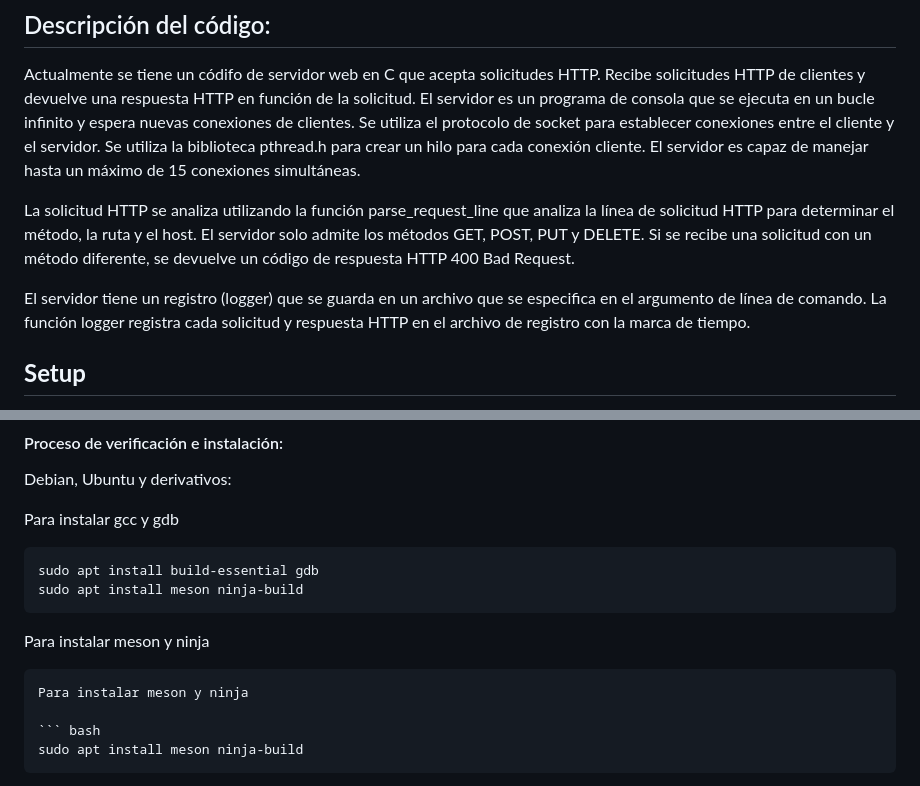
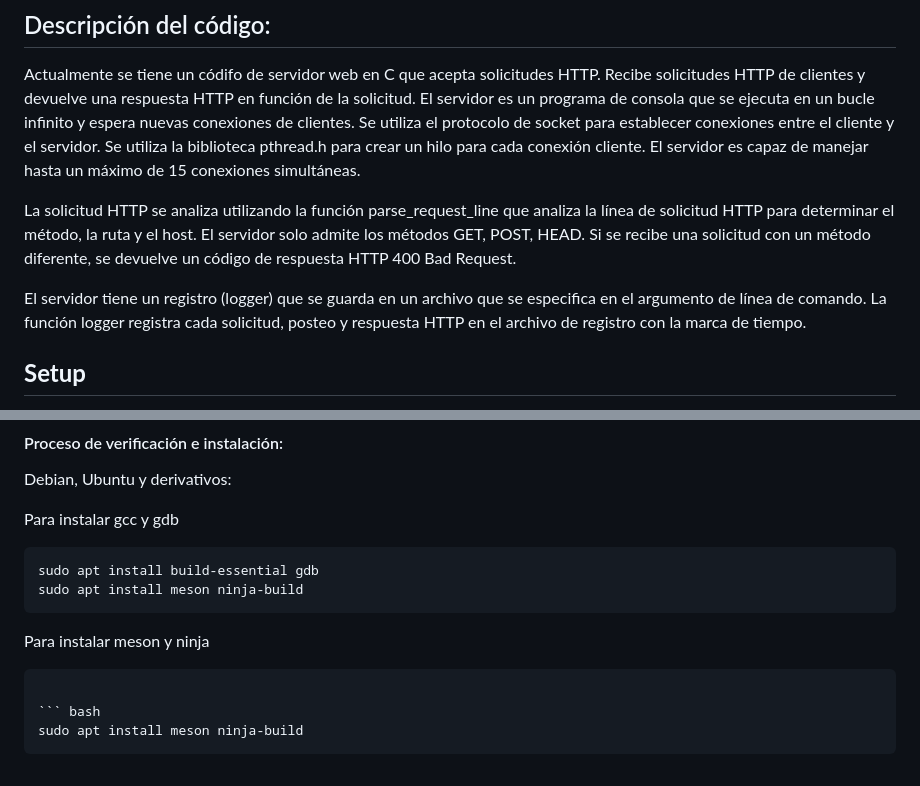
Before and after one commit to jovillarrealm/server, a Markdown page: README.md, 2 parts joined by grey strips. Drawn GitHub-style.

Commit message:
doble linea

````diff
--- a/README.md
+++ b/README.md
@@ -49,9 +49,9 @@ Telematics Web Server – (TWS)) que soporte la versión HTTP/1.1
 
 Actualmente se tiene un códifo de servidor web en C que acepta solicitudes HTTP. Recibe solicitudes HTTP de clientes y devuelve una respuesta HTTP en función de la solicitud. El servidor es un programa de consola que se ejecuta en un bucle infinito y espera nuevas conexiones de clientes. Se utiliza el protocolo de socket para establecer conexiones entre el cliente y el servidor. Se utiliza la biblioteca pthread.h para crear un hilo para cada conexión cliente. El servidor es capaz de manejar hasta un máximo de 15 conexiones simultáneas.
 
-La solicitud HTTP se analiza utilizando la función parse_request_line que analiza la línea de solicitud HTTP para determinar el método, la ruta y el host. El servidor solo admite los métodos GET, POST, PUT y DELETE. Si se recibe una solicitud con un método diferente, se devuelve un código de respuesta HTTP 400 Bad Request.
+La solicitud HTTP se analiza utilizando la función parse_request_line que analiza la línea de solicitud HTTP para determinar el método, la ruta y el host. El servidor solo admite los métodos GET, POST, HEAD. Si se recibe una solicitud con un método diferente, se devuelve un código de respuesta HTTP 400 Bad Request.
 
-El servidor tiene un registro (logger) que se guarda en un archivo que se especifica en el argumento de línea de comando. La función logger registra cada solicitud y respuesta HTTP en el archivo de registro con la marca de tiempo.
+El servidor tiene un registro (logger) que se guarda en un archivo que se especifica en el argumento de línea de comando. La función logger registra cada solicitud, posteo y respuesta HTTP en el archivo de registro con la marca de tiempo.
 
 ## **Setup**
 
@@ -79,7 +79,6 @@ sudo apt install meson ninja-build
 ```
 Para instalar meson y ninja
 ```
-Para instalar meson y ninja
 
 ``` bash
 sudo apt install meson ninja-build
````
